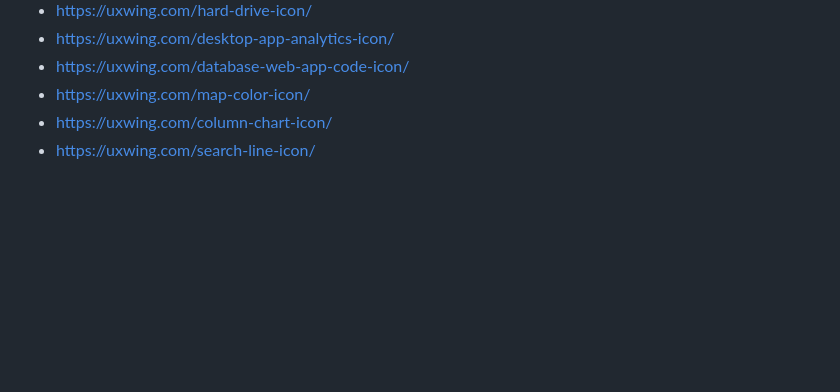
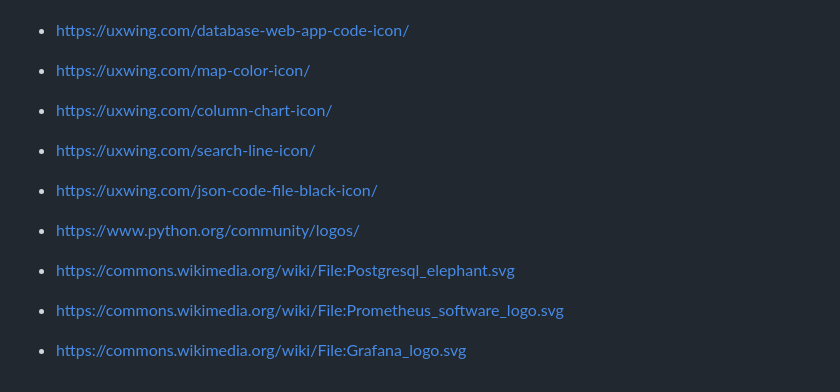
Before and after one commit to DataScientest-Studio/jun26bde-job-market, a Markdown page: docs/Licenses.md, the part around the change. Drawn GitHub-style; blank space fills up the shorter version.

Commit message:
Make first version of docu

```diff
--- a/docs/Licenses.md
+++ b/docs/Licenses.md
@@ -11,3 +11,9 @@
 - https://uxwing.com/map-color-icon/
 - https://uxwing.com/column-chart-icon/
 - https://uxwing.com/search-line-icon/
+- https://uxwing.com/json-code-file-black-icon/
+
+- https://www.python.org/community/logos/
+- https://commons.wikimedia.org/wiki/File:Postgresql_elephant.svg
+- https://commons.wikimedia.org/wiki/File:Prometheus_software_logo.svg
+- https://commons.wikimedia.org/wiki/File:Grafana_logo.svg
```
Also changed, not shown: docs/images/tech-stack.png (added), 2 other files.
